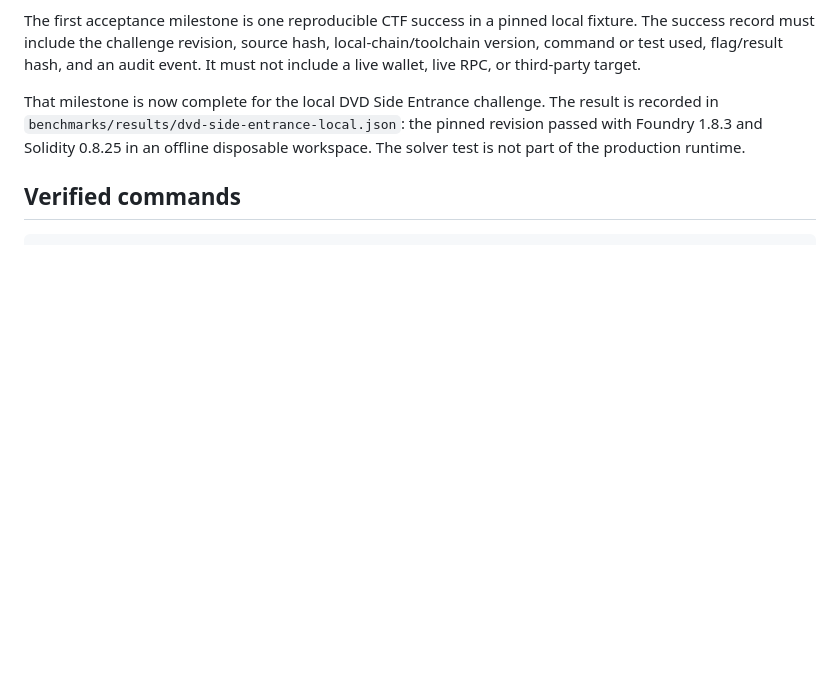
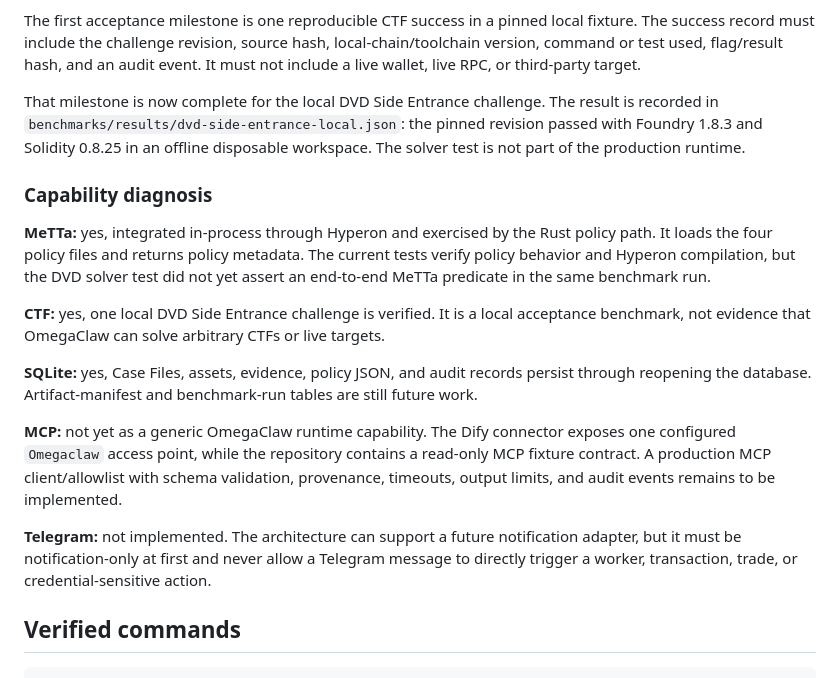
Before and after one commit to duflamacharia-lab/omegaclaw-security, a Markdown page: docs/SENIOR_DEVELOPER_HANDOFF.md, the part around the change. GitHub-like rendering; blank space fills up the shorter version.

Commit message:
docs: add agent skills and capability diagnosis

```diff
--- a/docs/SENIOR_DEVELOPER_HANDOFF.md
+++ b/docs/SENIOR_DEVELOPER_HANDOFF.md
@@ -13,6 +13,18 @@ The handoff owner should be a **security developer** responsible for secure smar
 The first acceptance milestone is one reproducible CTF success in a pinned local fixture. The success record must include the challenge revision, source hash, local-chain/toolchain version, command or test used, flag/result hash, and an audit event. It must not include a live wallet, live RPC, or third-party target.
 
 That milestone is now complete for the local DVD Side Entrance challenge. The result is recorded in `benchmarks/results/dvd-side-entrance-local.json`: the pinned revision passed with Foundry 1.8.3 and Solidity 0.8.25 in an offline disposable workspace. The solver test is not part of the production runtime.
+
+### Capability diagnosis
+
+**MeTTa:** yes, integrated in-process through Hyperon and exercised by the Rust policy path. It loads the four policy files and returns policy metadata. The current tests verify policy behavior and Hyperon compilation, but the DVD solver test did not yet assert an end-to-end MeTTa predicate in the same benchmark run.
+
+**CTF:** yes, one local DVD Side Entrance challenge is verified. It is a local acceptance benchmark, not evidence that OmegaClaw can solve arbitrary CTFs or live targets.
+
+**SQLite:** yes, Case Files, assets, evidence, policy JSON, and audit records persist through reopening the database. Artifact-manifest and benchmark-run tables are still future work.
+
+**MCP:** not yet as a generic OmegaClaw runtime capability. The Dify connector exposes one configured `Omegaclaw` access point, while the repository contains a read-only MCP fixture contract. A production MCP client/allowlist with schema validation, provenance, timeouts, output limits, and audit events remains to be implemented.
+
+**Telegram:** not implemented. The architecture can support a future notification adapter, but it must be notification-only at first and never allow a Telegram message to directly trigger a worker, transaction, trade, or credential-sensitive action.
 
 ## Verified commands
 
```
Also changed, not shown: .agents/README.md (added, +27 -0 lines), AGENTS.md (added, +42 -0 lines).
